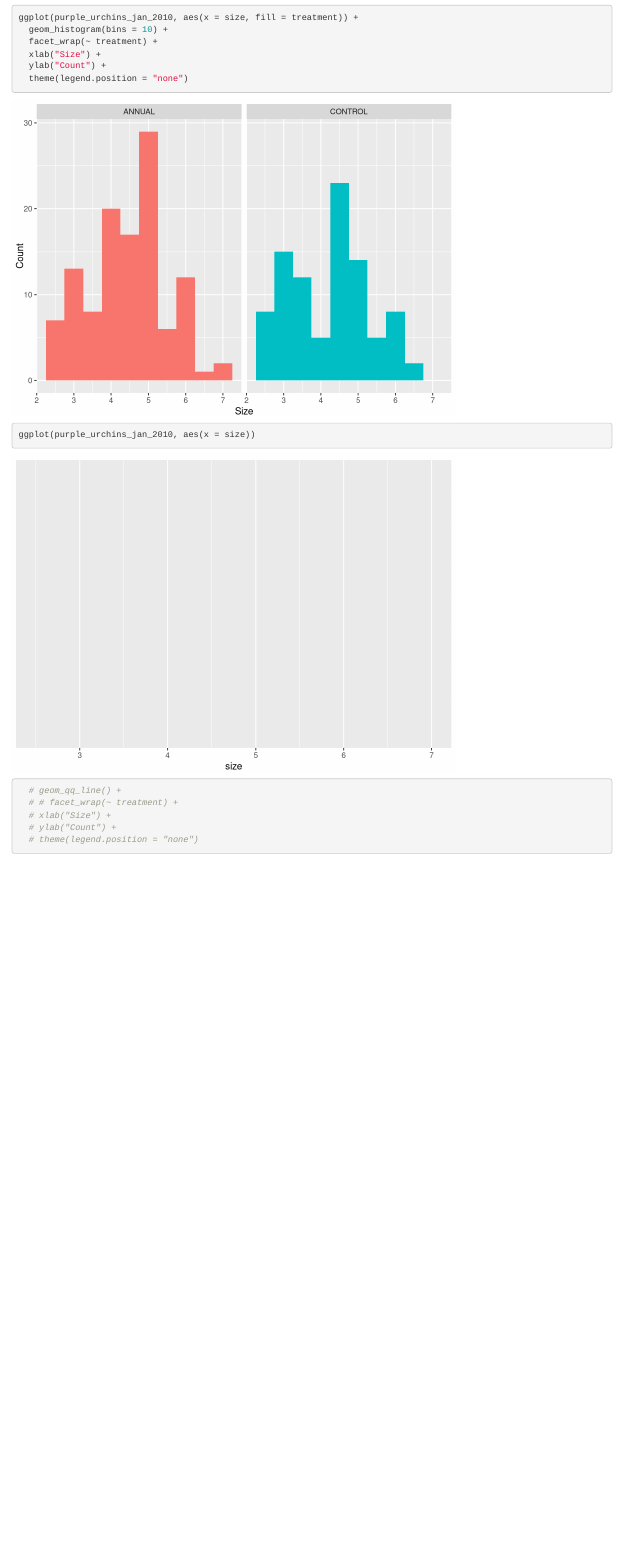
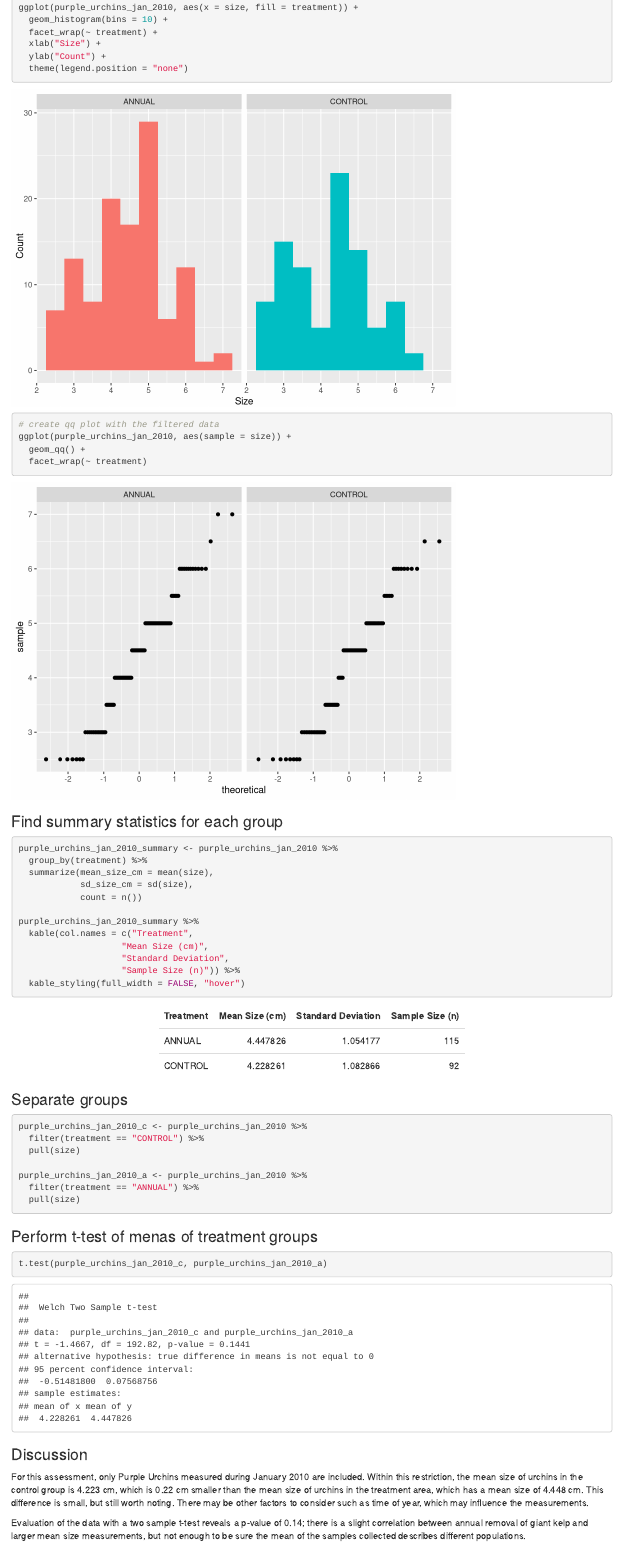
Before and after one commit to alxxgaynor/a3-task3-task4-ag, an R Markdown document (src/a3_task4_alex_gaynor.Rmd): the page in a window 1100 px wide, from 500 px down before the commit and from 530 px down after it, so that both start at the same text. Rendered offline with R 4.5, knitr and Pandoc, with nearby package versions; column names are cleaned by a stand-in for the janitor package.

Commit message:
end task 4

````diff
--- a/src/a3_task4_alex_gaynor.Rmd
+++ b/src/a3_task4_alex_gaynor.Rmd
@@ -44,13 +45,49 @@ ggplot(purple_urchins_jan_2010, aes(x = size, fill = treatment)) +
   xlab("Size") +
   ylab("Count") +
   theme(legend.position = "none")
+# create qq plot with the filtered data
+ggplot(purple_urchins_jan_2010, aes(sample = size)) +
+  geom_qq() +
+  facet_wrap(~ treatment)
 ```
 
+### Find summary statistics for each group
+
 ```{r}
-ggplot(purple_urchins_jan_2010, aes(x = size))
-  # geom_qq_line() +
-  # # facet_wrap(~ treatment) +
-  # xlab("Size") +
-  # ylab("Count") +
-  # theme(legend.position = "none")
+purple_urchins_jan_2010_summary <- purple_urchins_jan_2010 %>%
+  group_by(treatment) %>%
+  summarize(mean_size_cm = mean(size),
+            sd_size_cm = sd(size),
+            count = n())
+
+purple_urchins_jan_2010_summary %>%
+  kable(col.names = c("Treatment",
+                    "Mean Size (cm)",
+                    "Standard Deviation",
+                    "Sample Size (n)")) %>%
+  kable_styling(full_width = FALSE, "hover")
 ```
+
+### Separate groups
+
+```{r}
+purple_urchins_jan_2010_c <- purple_urchins_jan_2010 %>%
+  filter(treatment == "CONTROL") %>%
+  pull(size)
+
+purple_urchins_jan_2010_a <- purple_urchins_jan_2010 %>%
+  filter(treatment == "ANNUAL") %>%
+  pull(size)
+```
+
+### Perform t-test of menas of treatment groups
+
+```{r}
+t.test(purple_urchins_jan_2010_c, purple_urchins_jan_2010_a)
+```
+
+### Discussion
+
+For this assessment, only Purple Urchins measured during January 2010 are included. Within this restriction, the mean size of urchins in the control group is 4.223 cm, which is 0.22 cm smaller than the mean size of urchins in the treatment area, which has a mean size of 4.448 cm. This difference is small, but still worth noting. There may be other factors to consider such as time of year, which may influence the measurements.
+
+Evaluation of the data with a two sample t-test reveals a p-value of 0.14; there is a slight correlation between annual removal of giant kelp and larger mean size measurements, but not enough to be sure the mean of the samples collected describes different populations.
````
Also changed, not shown: src/a3_task4_alex_gaynor.html, src/a3_task4_alex_gaynor.Rmd (3 more changed lines).
